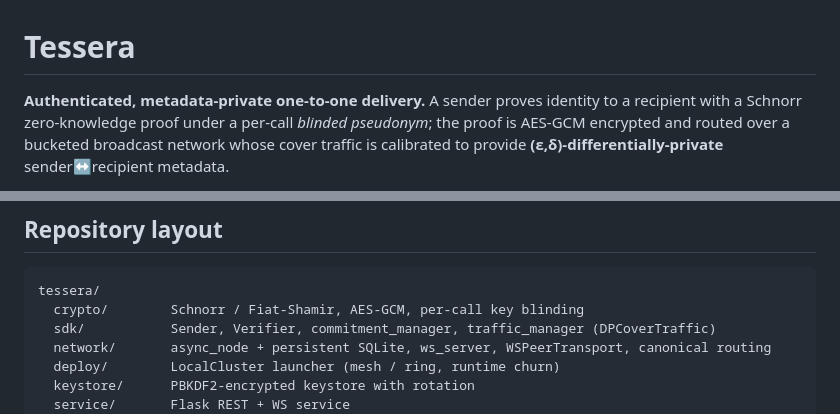
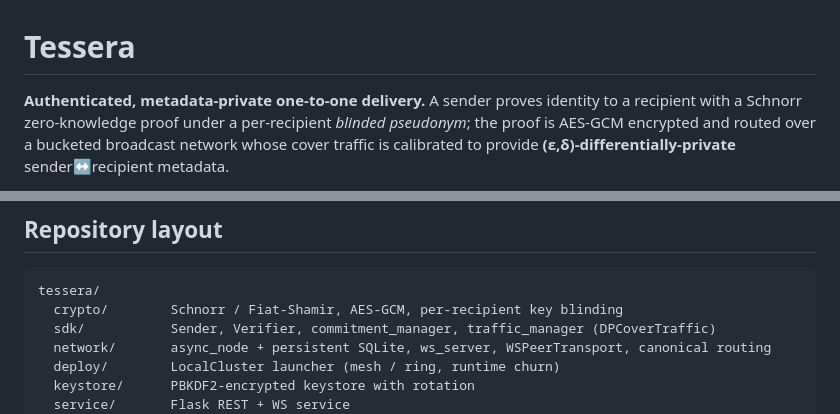
Before and after one commit to Skelf-Research/tessera, a Markdown page: README.md, 2 parts joined by grey strips. GitHub-like rendering.

````diff
--- a/README.md
+++ b/README.md
@@ -1,7 +1,7 @@
 # Tessera
 
 **Authenticated, metadata-private one-to-one delivery.** A sender proves identity
-to a recipient with a Schnorr zero-knowledge proof under a per-call *blinded
+to a recipient with a Schnorr zero-knowledge proof under a per-recipient *blinded
 pseudonym*; the proof is AES-GCM encrypted and routed over a bucketed broadcast
 network whose cover traffic is calibrated to provide
 **(ε,δ)-differentially-private** sender↔recipient metadata.
@@ -45,7 +45,7 @@ poetry run python -m tessera.deploy.cluster --nodes 5      # local cluster (mesh
 
 ```
 tessera/
-  crypto/        Schnorr / Fiat-Shamir, AES-GCM, per-call key blinding
+  crypto/        Schnorr / Fiat-Shamir, AES-GCM, per-recipient key blinding
   sdk/           Sender, Verifier, commitment_manager, traffic_manager (DPCoverTraffic)
   network/       async_node + persistent SQLite, ws_server, WSPeerTransport, canonical routing
   deploy/        LocalCluster launcher (mesh / ring, runtime churn)
````
Also changed, not shown: CLAUDE.md (+2 -2 lines).
